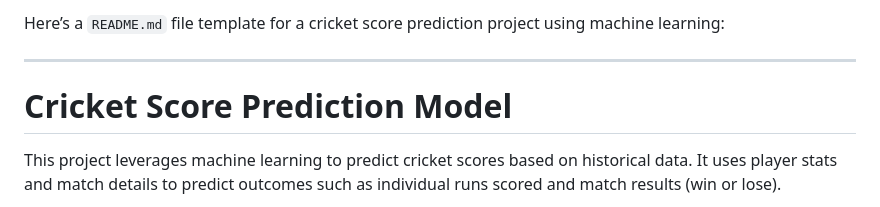
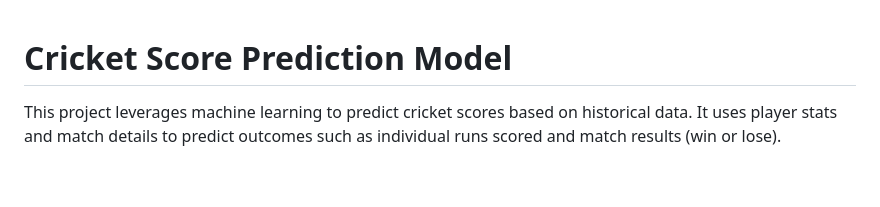
Before and after one commit to Akashj-aj/for-college, a Markdown page: python/cricket_score_predictor/README.md, the part around the change. Rendered like a GitHub page; blank space fills up the shorter version.

```diff
--- a/python/cricket_score_predictor/README.md
+++ b/python/cricket_score_predictor/README.md
@@ -1,6 +1,4 @@
-Here’s a `README.md` file template for a cricket score prediction project using machine learning:
 
----
 
 # Cricket Score Prediction Model
 
```
